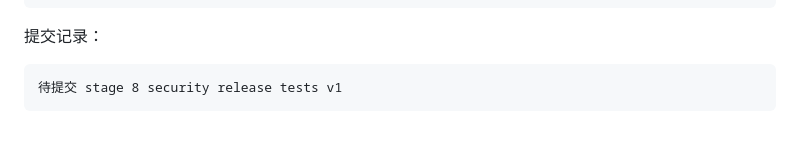
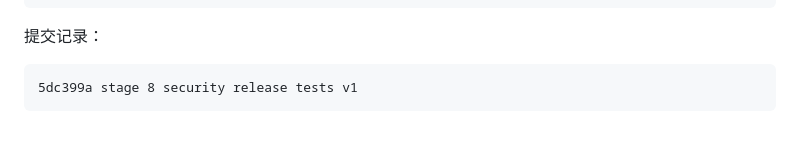
Before and after one commit to fm9333/HermesDemo, a Markdown page: docs/CODE_REVIEW_LOG.md, the part around the change. GitHub-like rendering.

Commit message:
record security release verification

````diff
--- a/docs/CODE_REVIEW_LOG.md
+++ b/docs/CODE_REVIEW_LOG.md
@@ -2006,5 +2006,5 @@ Red Zone 测试确认危险请求不会进入 Action Gate。
 
 提交记录：
 ```text
-待提交 stage 8 security release tests v1
-```
+5dc399a stage 8 security release tests v1
+```
````
Also changed, not shown: docs/DEVELOPMENT_PROGRESS.md (+1 -1 lines).
